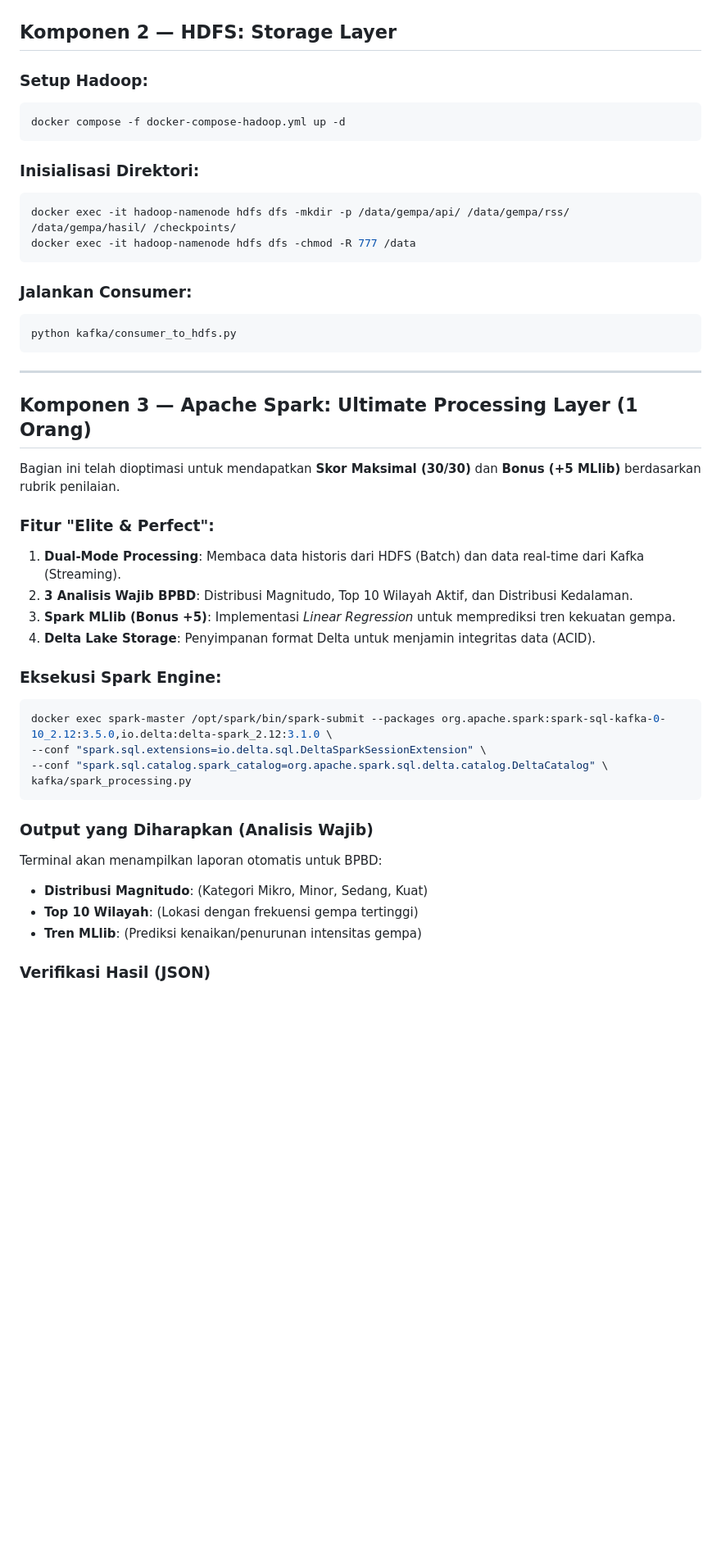
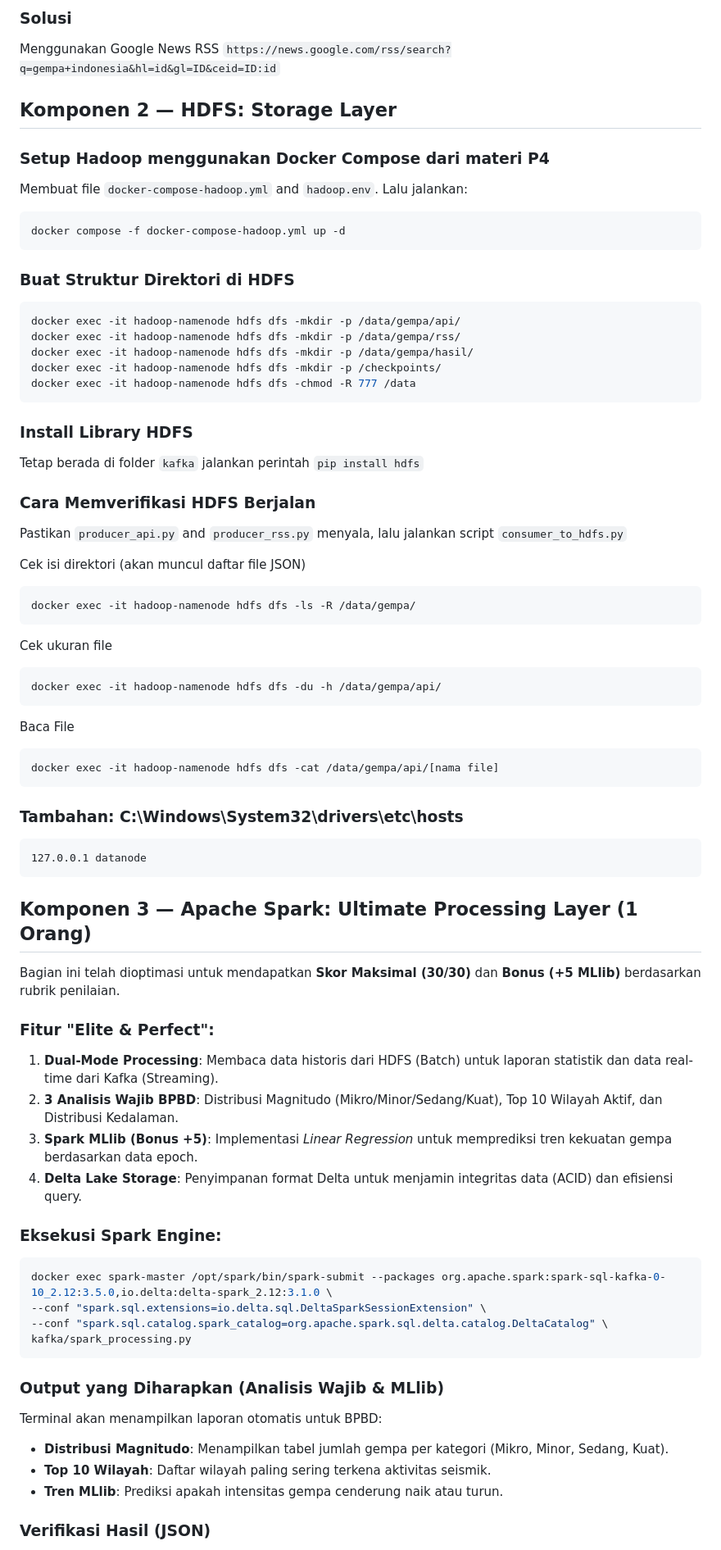
Before and after one commit to airenmeyy/kelompok-1-ets-bigdata, a Markdown page: guide.md, the part around one of its changes. Shown at 82% size. Drawn GitHub-style; blank space fills up the shorter version.

Commit message:
Restored full project documentation while maintaining Spark Component 3 Elite features and portability fixes.

````diff
--- a/guide.md
+++ b/guide.md
@@ -43,33 +83,59 @@ docker exec -it kafka-broker /opt/kafka/bin/kafka-topics.sh --create --topic gem
+### Solusi
+Menggunakan Google News RSS
+`https://news.google.com/rss/search?q=gempa+indonesia&hl=id&gl=ID&ceid=ID:id`
 
 ## Komponen 2 — HDFS: Storage Layer
 
-### Setup Hadoop:
+### Setup Hadoop menggunakan Docker Compose dari materi P4
+Membuat file `docker-compose-hadoop.yml` and `hadoop.env`. Lalu jalankan:
 ```sh
 docker compose -f docker-compose-hadoop.yml up -d
 ```
 
-### Inisialisasi Direktori:
+### Buat Struktur Direktori di HDFS
 ```sh
-docker exec -it hadoop-namenode hdfs dfs -mkdir -p /data/gempa/api/ /data/gempa/rss/ /data/gempa/hasil/ /checkpoints/
+docker exec -it hadoop-namenode hdfs dfs -mkdir -p /data/gempa/api/
+docker exec -it hadoop-namenode hdfs dfs -mkdir -p /data/gempa/rss/
+docker exec -it hadoop-namenode hdfs dfs -mkdir -p /data/gempa/hasil/
+docker exec -it hadoop-namenode hdfs dfs -mkdir -p /checkpoints/
 docker exec -it hadoop-namenode hdfs dfs -chmod -R 777 /data
 ```
 
-### Jalankan Consumer:
+### Install Library HDFS
+Tetap berada di folder `kafka` jalankan perintah `pip install hdfs`
+
+### Cara Memverifikasi HDFS Berjalan
+Pastikan `producer_api.py` and `producer_rss.py` menyala, lalu jalankan script `consumer_to_hdfs.py`
+
+Cek isi direktori (akan muncul daftar file JSON)
 ```sh
-python kafka/consumer_to_hdfs.py
+docker exec -it hadoop-namenode hdfs dfs -ls -R /data/gempa/
 ```
 
----
+Cek ukuran file
+```sh
+docker exec -it hadoop-namenode hdfs dfs -du -h /data/gempa/api/
+```
+
+Baca File
+```sh
+docker exec -it hadoop-namenode hdfs dfs -cat /data/gempa/api/[nama file]
+```
+
+### Tambahan: C:\Windows\System32\drivers\etc\hosts
+```
+127.0.0.1 datanode
+```
 
 ## Komponen 3 — Apache Spark: Ultimate Processing Layer (1 Orang)
 
 Bagian ini telah dioptimasi untuk mendapatkan **Skor Maksimal (30/30)** dan **Bonus (+5 MLlib)** berdasarkan rubrik penilaian.
 
 ### Fitur "Elite & Perfect":
-1.  **Dual-Mode Processing**: Membaca data historis dari HDFS (Batch) dan data real-time dari Kafka (Streaming).
-2.  **3 Analisis Wajib BPBD**: Distribusi Magnitudo, Top 10 Wilayah Aktif, dan Distribusi Kedalaman.
-3.  **Spark MLlib (Bonus +5)**: Implementasi *Linear Regression* untuk memprediksi tren kekuatan gempa.
-4.  **Delta Lake Storage**: Penyimpanan format Delta untuk menjamin integritas data (ACID).
+1.  **Dual-Mode Processing**: Membaca data historis dari HDFS (Batch) untuk laporan statistik dan data real-time dari Kafka (Streaming).
+2.  **3 Analisis Wajib BPBD**: Distribusi Magnitudo (Mikro/Minor/Sedang/Kuat), Top 10 Wilayah Aktif, dan Distribusi Kedalaman.
+3.  **Spark MLlib (Bonus +5)**: Implementasi *Linear Regression* untuk memprediksi tren kekuatan gempa berdasarkan data epoch.
+4.  **Delta Lake Storage**: Penyimpanan format Delta untuk menjamin integritas data (ACID) dan efisiensi query.
 
 ### Eksekusi Spark Engine:
 ```sh
@@ -79,10 +145,10 @@ docker exec spark-master /opt/spark/bin/spark-submit --packages org.apache.spark
 kafka/spark_processing.py
 ```
 
-### Output yang Diharapkan (Analisis Wajib)
+### Output yang Diharapkan (Analisis Wajib & MLlib)
 Terminal akan menampilkan laporan otomatis untuk BPBD:
-- **Distribusi Magnitudo**: (Kategori Mikro, Minor, Sedang, Kuat)
-- **Top 10 Wilayah**: (Lokasi dengan frekuensi gempa tertinggi)
-- **Tren MLlib**: (Prediksi kenaikan/penurunan intensitas gempa)
+- **Distribusi Magnitudo**: Menampilkan tabel jumlah gempa per kategori (Mikro, Minor, Sedang, Kuat).
+- **Top 10 Wilayah**: Daftar wilayah paling sering terkena aktivitas seismik.
+- **Tren MLlib**: Prediksi apakah intensitas gempa cenderung naik atau turun.
 
 ### Verifikasi Hasil (JSON)
````
Also changed, not shown: other parts of guide.md (+57 -15 lines).
